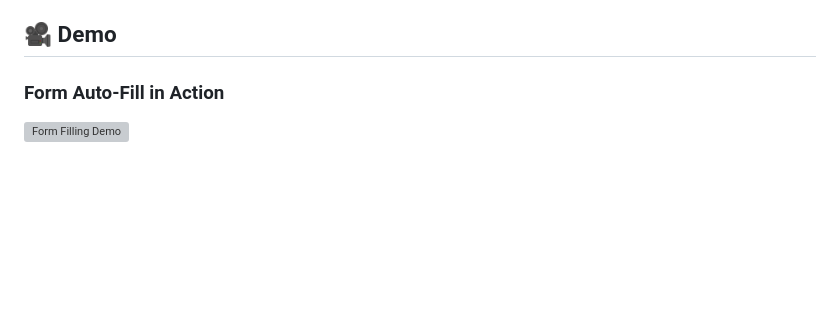
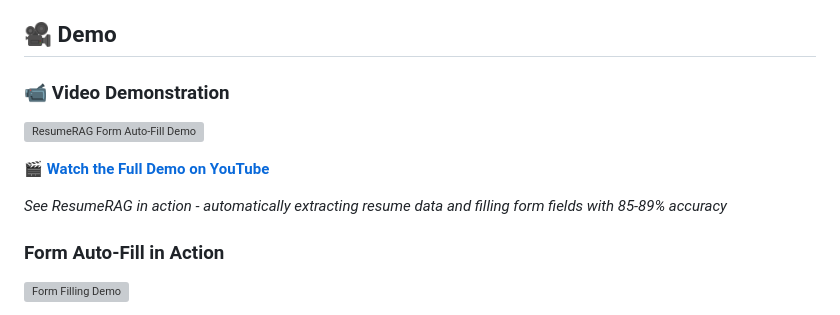
Before and after one commit to Nyadzayo/resumeRAG, a Markdown page: README.md, the part around the change printed below. Rendered like a GitHub page; blank space fills up the shorter version; grey boxes are pictures that could not be loaded.

Commit message:
adding demo video

```diff
--- a/README.md
+++ b/README.md
@@ -32,6 +32,14 @@ ResumeRAG is an intelligent form auto-fill system designed to streamline job app
 - **🔒 Session Management**: Multi-user support with isolated data sessions
 
 ## 🎥 Demo
+
+### 📹 Video Demonstration
+
+[![ResumeRAG Form Auto-Fill Demo](https://img.youtube.com/vi/RbtpZB4ebsI/maxresdefault.jpg)](https://youtu.be/RbtpZB4ebsI)
+
+**[🎬 Watch the Full Demo on YouTube](https://youtu.be/RbtpZB4ebsI)**
+
+*See ResumeRAG in action - automatically extracting resume data and filling form fields with 85-89% accuracy*
 
 ### Form Auto-Fill in Action
 
```
Also changed, not shown: other parts of README.md (+1 -1 lines).
